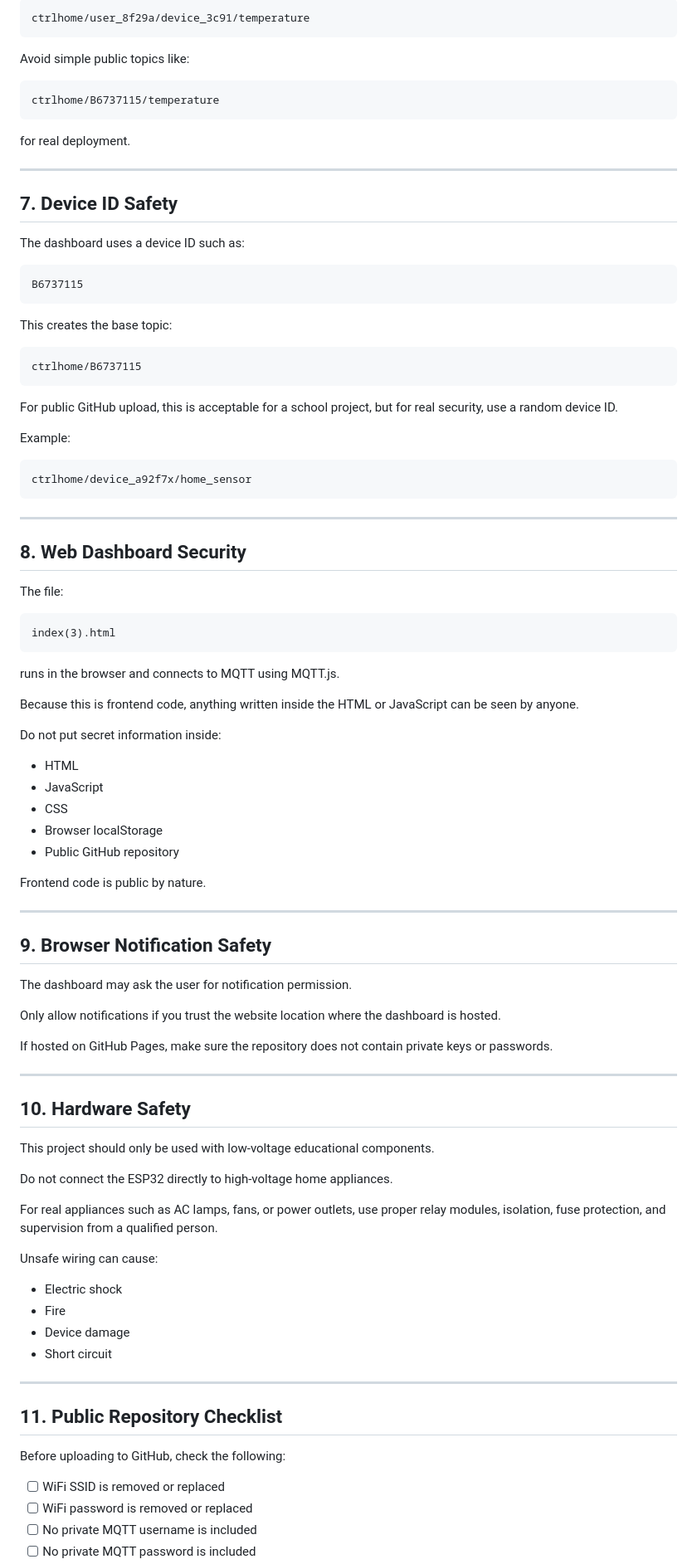
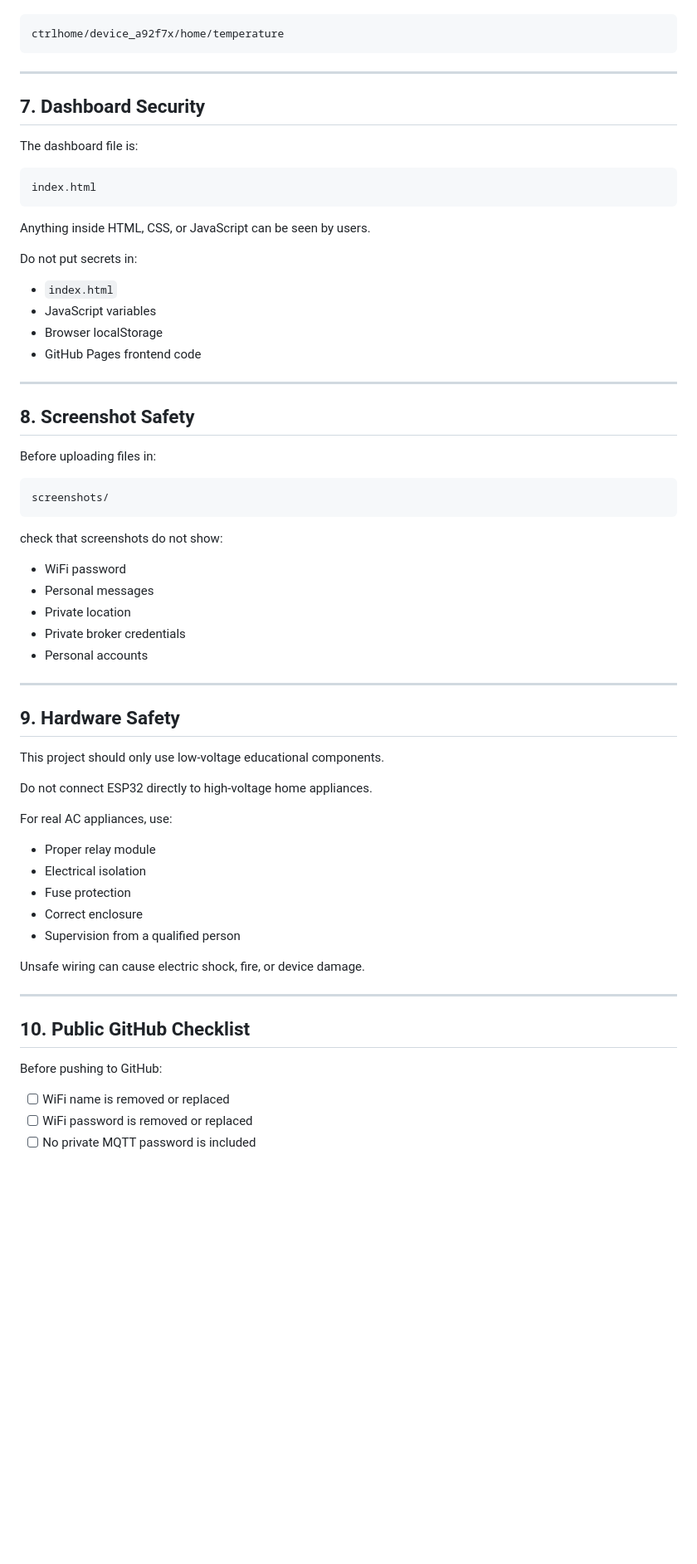
Before and after one commit to blackdogg2/IOT, a Markdown page: SECURITY.md, the part around one of its changes. Shown at 83% size. Rendered like a GitHub page; blank space fills up the shorter version.

````diff
--- a/SECURITY.md
+++ b/SECURITY.md
@@ -157,98 +167,69 @@ Example safer topic:
 
 ```text
-ctrlhome/user_8f29a/device_3c91/temperature
-```
-
-Avoid simple public topics like:
-
-```text
-ctrlhome/B6737115/temperature
-```
-
-for real deployment.
-
----
-
-## 7. Device ID Safety
-
-The dashboard uses a device ID such as:
-
-```text
-B6737115
-```
-
-This creates the base topic:
-
-```text
-ctrlhome/B6737115
-```
-
-For public GitHub upload, this is acceptable for a school project, but for real security, use a random device ID.
-
-Example:
-
-```text
-ctrlhome/device_a92f7x/home_sensor
+ctrlhome/device_a92f7x/home/temperature
 ```
 
 ---
 
-## 8. Web Dashboard Security
+## 7. Dashboard Security
 
-The file:
+The dashboard file is:
 
 ```text
-index(3).html
+index.html
 ```
 
-runs in the browser and connects to MQTT using MQTT.js.
+Anything inside HTML, CSS, or JavaScript can be seen by users.
 
-Because this is frontend code, anything written inside the HTML or JavaScript can be seen by anyone.
+Do not put secrets in:
 
-Do not put secret information inside:
-
-- HTML
-- JavaScript
-- CSS
+- `index.html`
+- JavaScript variables
 - Browser localStorage
-- Public GitHub repository
-
-Frontend code is public by nature.
+- GitHub Pages frontend code
 
 ---
 
-## 9. Browser Notification Safety
+## 8. Screenshot Safety
 
-The dashboard may ask the user for notification permission.
+Before uploading files in:
 
-Only allow notifications if you trust the website location where the dashboard is hosted.
+```text
+screenshots/
+```
 
-If hosted on GitHub Pages, make sure the repository does not contain private keys or passwords.
+check that screenshots do not show:
+
+- WiFi password
+- Personal messages
+- Private location
+- Private broker credentials
+- Personal accounts
 
 ---
 
-## 10. Hardware Safety
+## 9. Hardware Safety
 
-This project should only be used with low-voltage educational components.
+This project should only use low-voltage educational components.
 
-Do not connect the ESP32 directly to high-voltage home appliances.
+Do not connect ESP32 directly to high-voltage home appliances.
 
-For real appliances such as AC lamps, fans, or power outlets, use proper relay modules, isolation, fuse protection, and supervision from a qualified person.
+For real AC appliances, use:
 
-Unsafe wiring can cause:
+- Proper relay module
+- Electrical isolation
+- Fuse protection
+- Correct enclosure
+- Supervision from a qualified person
 
-- Electric shock
-- Fire
-- Device damage
-- Short circuit
+Unsafe wiring can cause electric shock, fire, or device damage.
 
 ---
 
-## 11. Public Repository Checklist
+## 10. Public GitHub Checklist
 
-Before uploading to GitHub, check the following:
+Before pushing to GitHub:
 
-- [ ] WiFi SSID is removed or replaced
+- [ ] WiFi name is removed or replaced
 - [ ] WiFi password is removed or replaced
-- [ ] No private MQTT username is included
 - [ ] No private MQTT password is included
````
Also changed, not shown: other parts of SECURITY.md (+100 -123 lines).
